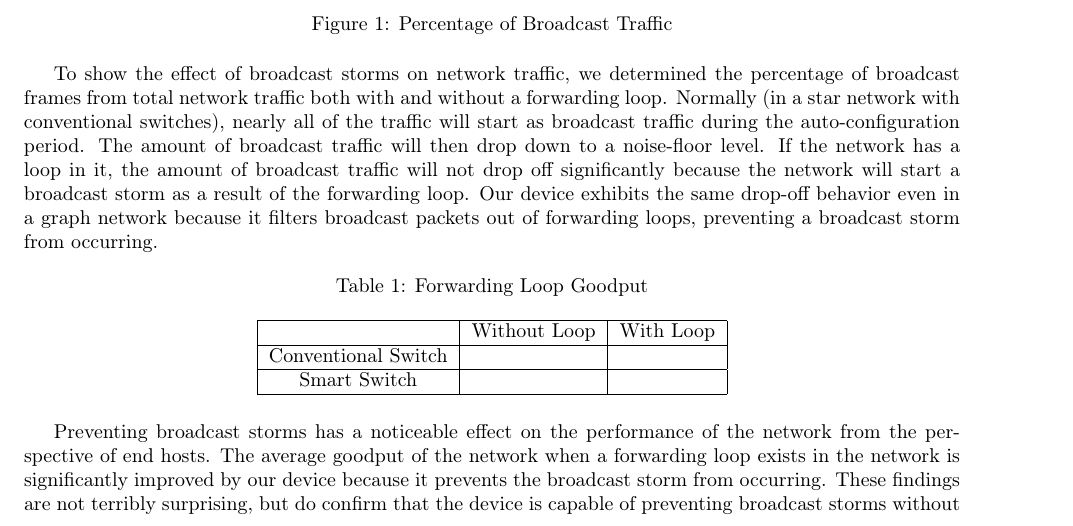
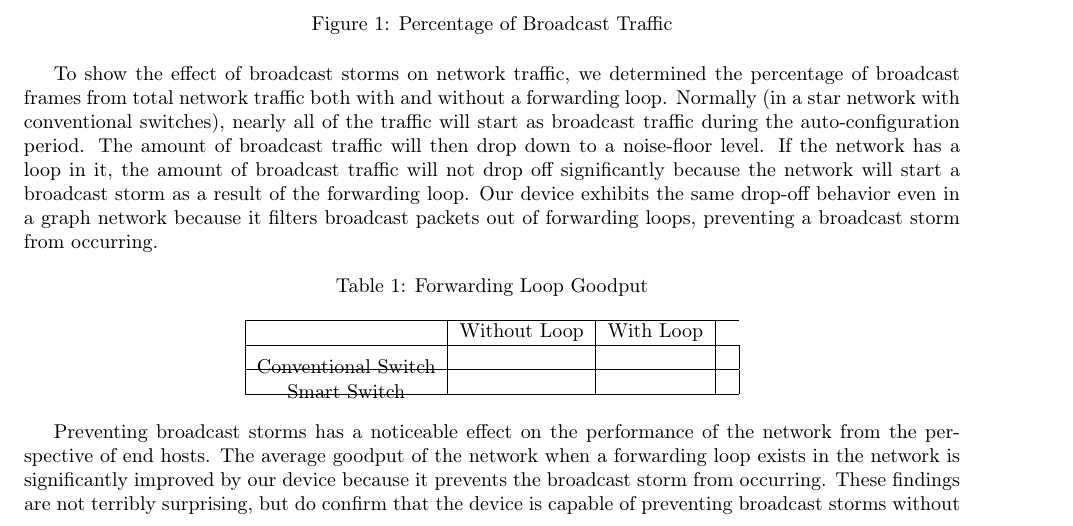
Before and after one commit to Oscillope/CS4516, a LaTeX paper (Paper/Paper.tex, which reads Results/Results.tex): part of page 4 of 8, cut so that both start at the same text. Compiled offline with pdfLaTeX.

Commit message:
Changes to table in Results.

```diff
--- a/Paper/Paper.tex
+++ b/Paper/Paper.tex
@@ -6,6 +6,7 @@
 \usepackage{hyperref}
 \usepackage{graphicx}
 \usepackage{multicol}
+\usepackage{multirow}
 \usepackage{caption}
 \usepackage{subcaption}
 \usepackage{pgfplots}
--- a/Results/Results.tex
+++ b/Results/Results.tex
@@ -53,13 +53,13 @@
 	    \caption{Forwarding Loop Goodput}
 	    \label{tab:goodput}
 	    % TODO: Add more rows to table for with and without congestion control. Have switch headers span rows.
-	    \begin{tabular}{|c|c|c|}
+	    \begin{tabular}{|c|c|c|c|}
 		    \hline
 		    & Without Loop	& With Loop \\
 		    \hline
-		    Conventional Switch	&	& \\
+		    \multirow{2}{*}{Conventional Switch}& 	&	& \\
 		    \hline
-		    Smart Switch				&	& \\
+		    \multirow{2}{*}{Smart Switch}	& 	&	& \\
 		    \hline
 	    \end{tabular}
     \end{table}
```
